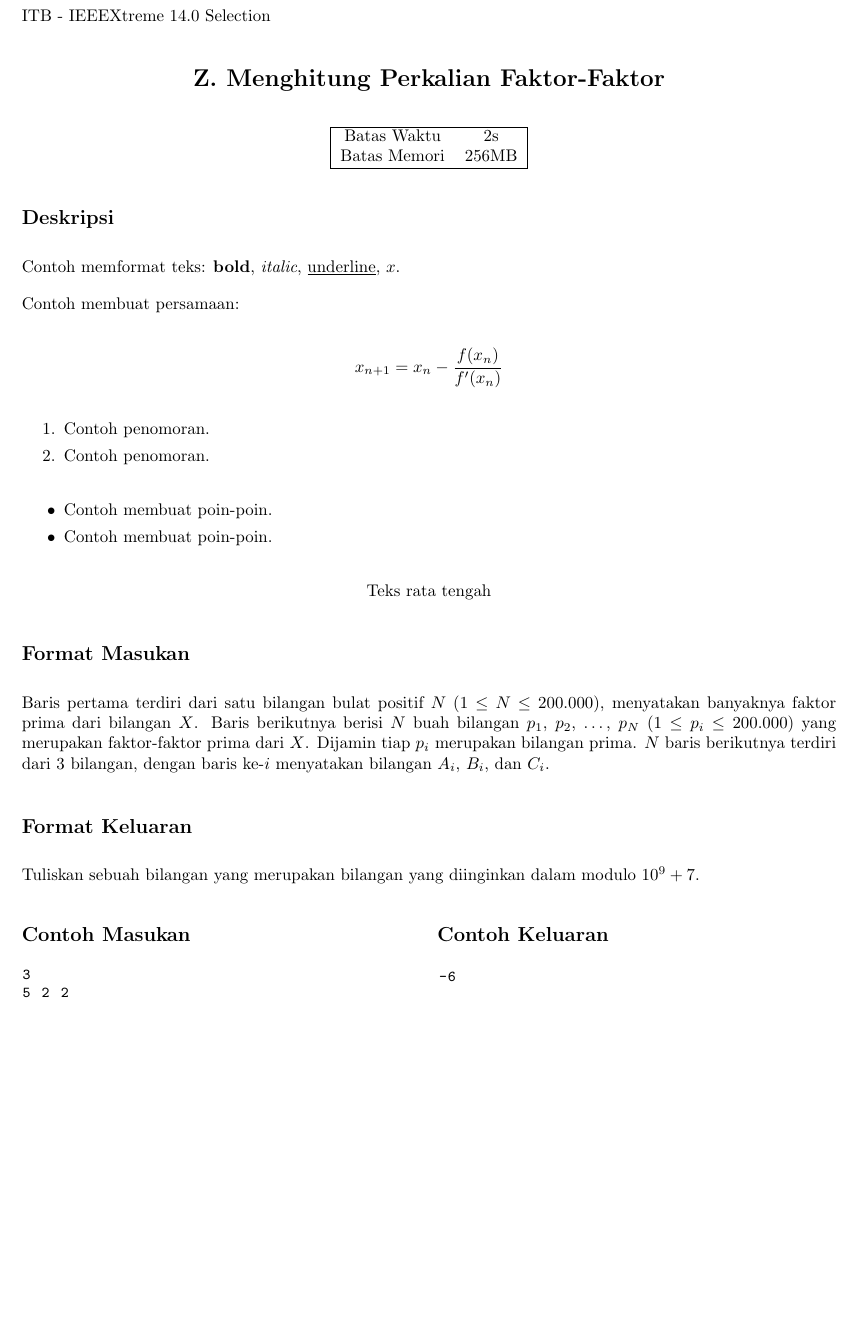
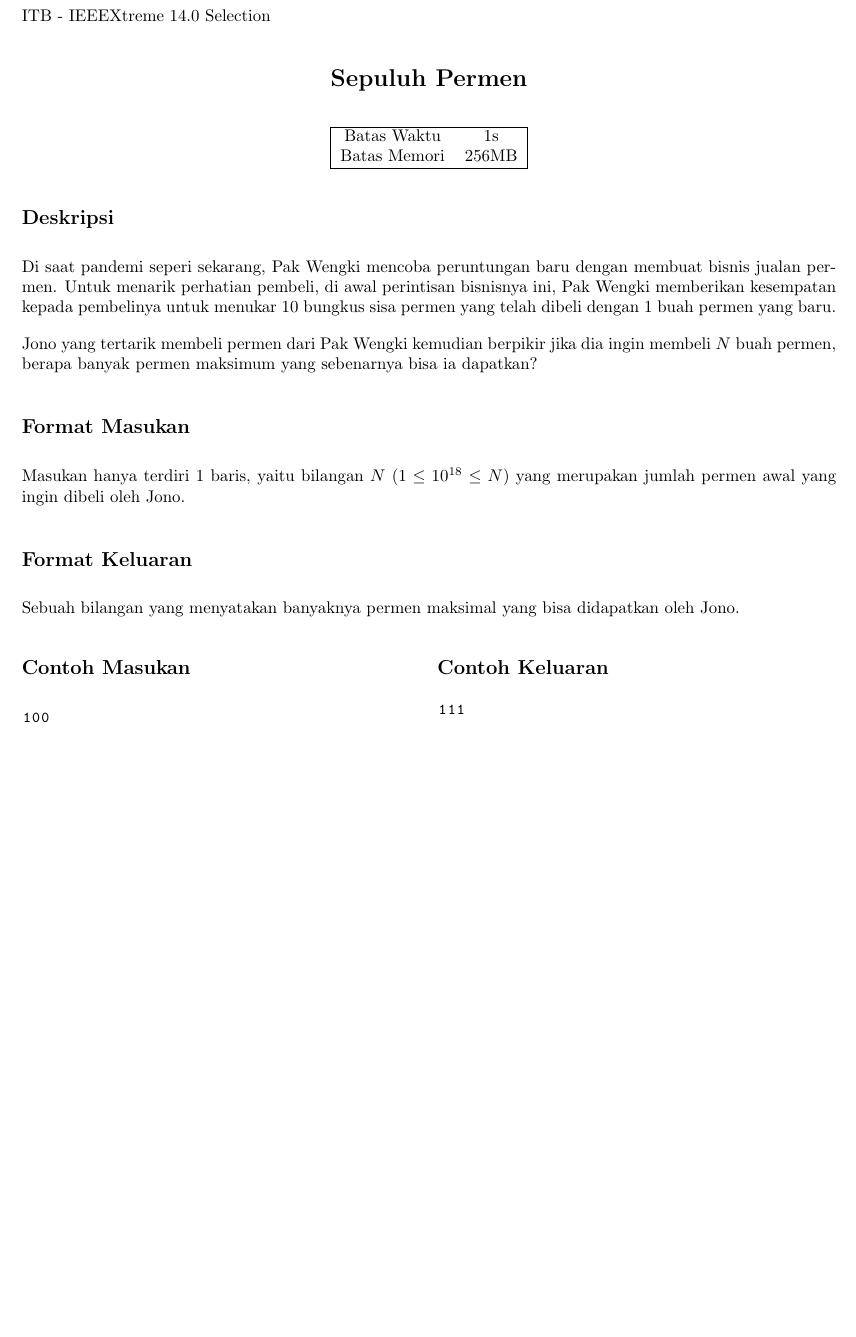
Before and after one commit to muhammadhasan01/cp-seleksi-ieeextreme14, a LaTeX document (seleksi-ieeextreme14-sepuluhpermen/statement.tex): part of the page, cut so that both start at the same text. Compiled offline with pdfLaTeX.

Commit message:
Add statement.tex

```diff
--- a/seleksi-ieeextreme14-sepuluhpermen/statement.tex
+++ b/seleksi-ieeextreme14-sepuluhpermen/statement.tex
@@ -37,63 +37,39 @@
 \begin{document}
 
 \begin{center}
-    \section*{Z. Menghitung Perkalian Faktor-Faktor}
+    \section*{Sepuluh Permen}
 
     \begin{tabular}{ | c c | }
         \hline
-        Batas Waktu  & 2s \\    % jangan lupa ganti time limit
+        Batas Waktu  & 1s \\    % jangan lupa ganti time limit
         Batas Memori & 256MB \\  % jangan lupa ganti memory limit
         \hline
     \end{tabular}
 \end{center}
 
 \subsection*{Deskripsi}
+Di saat pandemi seperi sekarang, Pak Wengki mencoba peruntungan baru dengan membuat bisnis jualan permen. Untuk menarik perhatian pembeli, di awal perintisan bisnisnya ini, Pak Wengki memberikan kesempatan kepada pembelinya untuk menukar 10 bungkus sisa permen yang telah dibeli dengan 1 buah permen yang baru.
 
-Contoh memformat teks: \textbf{bold}, \textit{italic}, \underline{underline}, $x$.
-
-Contoh membuat persamaan:
-
-\[ x_{n+1} = x_{n} - \frac{f(x_{n})}{f'(x_{n})} \]
-
-\begin{enumerate}
-    \setlength\itemsep{0pt}
-    \item Contoh penomoran.
-    \item Contoh penomoran.
-\end{enumerate}
-
-\begin{itemize}
-    \setlength\itemsep{0pt}
-    \item Contoh membuat poin-poin.
-    \item Contoh membuat poin-poin.
-\end{itemize}
-
-\begin{center}
-    Teks rata tengah
-    % Contoh gambar:
-    % \includegraphics[width=300px]{image-1}
-\end{center}
+Jono yang tertarik membeli permen dari Pak Wengki kemudian berpikir jika dia ingin membeli $N$ buah permen, berapa banyak permen maksimum yang sebenarnya bisa ia dapatkan?
 
 \subsection*{Format Masukan}
 
-Baris pertama terdiri dari satu bilangan bulat positif $N$ ($1 \leq N \leq 200.000$), menyatakan banyaknya faktor prima dari bilangan $X$.
-Baris berikutnya berisi $N$ buah bilangan $p_1$, $p_2$, $\dots$, $p_N$ ($1 \leq p_i \leq 200.000$) yang merupakan faktor-faktor prima dari $X$. Dijamin tiap $p_i$ merupakan bilangan prima.
-$N$ baris berikutnya terdiri dari 3 bilangan, dengan baris ke-$i$ menyatakan bilangan $A_i$, $B_i$, dan $C_i$.
+Masukan hanya terdiri 1 baris, yaitu bilangan $N$ ($1 \leq 10^{18} \leq N$) yang merupakan jumlah permen awal yang ingin dibeli oleh Jono.
 
 \subsection*{Format Keluaran}
 
-Tuliskan sebuah bilangan yang merupakan bilangan yang diinginkan dalam modulo $10^9 + 7$.
+Sebuah bilangan yang menyatakan banyaknya permen maksimal yang bisa didapatkan oleh Jono.
 \\
 
 \begin{multicols}{2}
 \subsection*{Contoh Masukan}
 \begin{lstlisting}
-3
-5 2 2
+100
 \end{lstlisting}
 \columnbreak
 \subsection*{Contoh Keluaran}
 \begin{lstlisting}
--6
+111
 \end{lstlisting}
 \vfill
 \null
```
